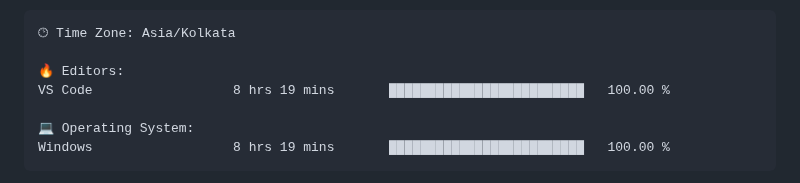
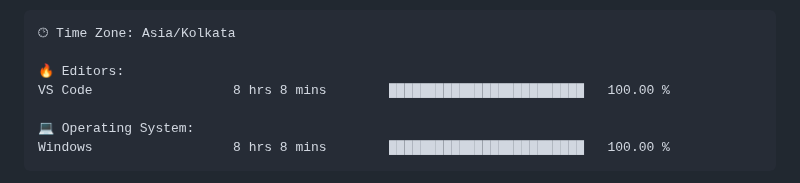
Before and after one commit to satyakiran29/satyakiran29, a Markdown page: README.md, the part around one of its changes. Rendered like a GitHub page.

Commit message:
Updated with Dev Metrics

````diff
--- a/README.md
+++ b/README.md
@@ -119,10 +119,10 @@ Sunday                   165 commits         ███░░░░░░░░
 🕑︎ Time Zone: Asia/Kolkata
 
 🔥 Editors:
-VS Code                  8 hrs 19 mins       █████████████████████████   100.00 %
+VS Code                  8 hrs 8 mins        █████████████████████████   100.00 %
 
 💻 Operating System:
-Windows                  8 hrs 19 mins       █████████████████████████   100.00 %
+Windows                  8 hrs 8 mins        █████████████████████████   100.00 %
 ```
 
 
````
Also changed, not shown: other parts of README.md (+1 -1 lines).
